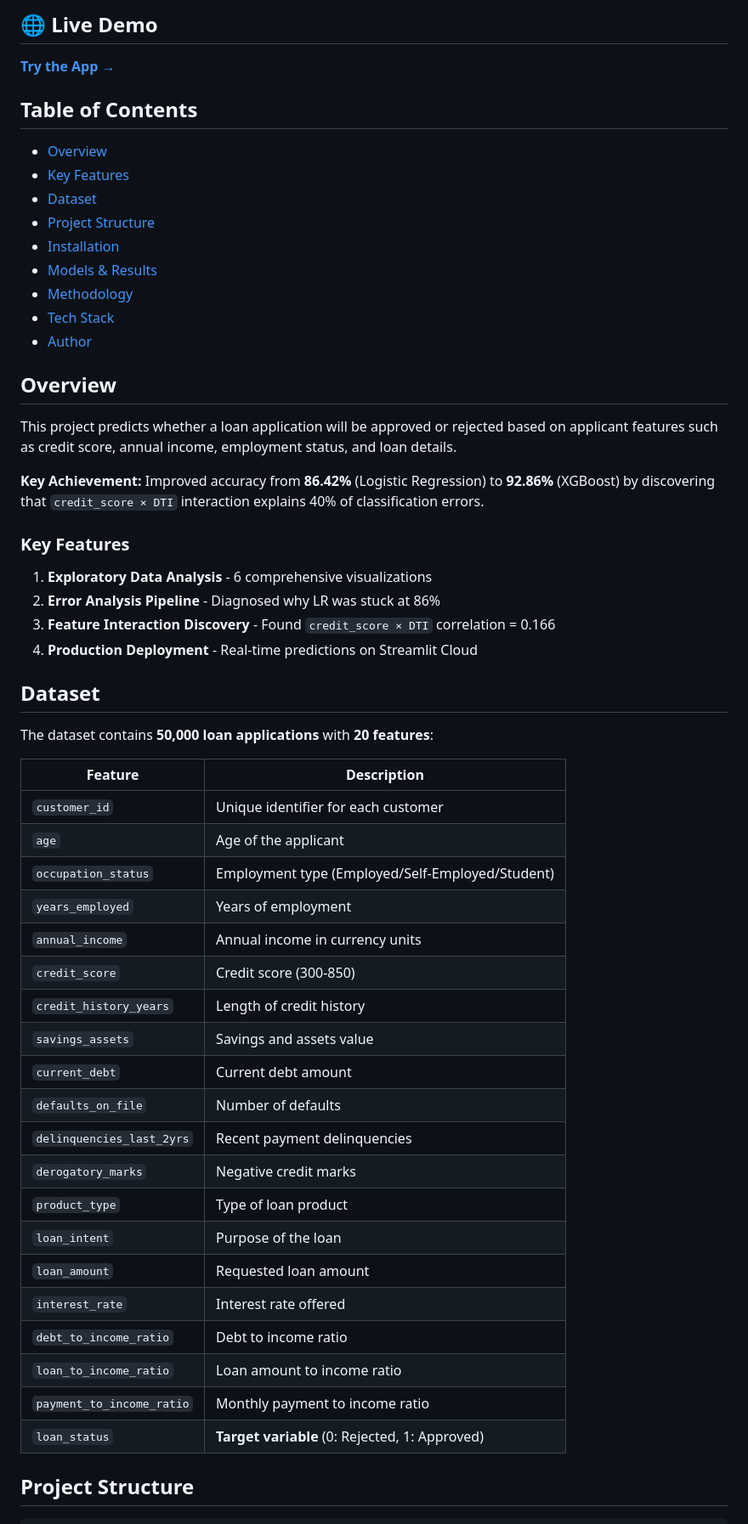
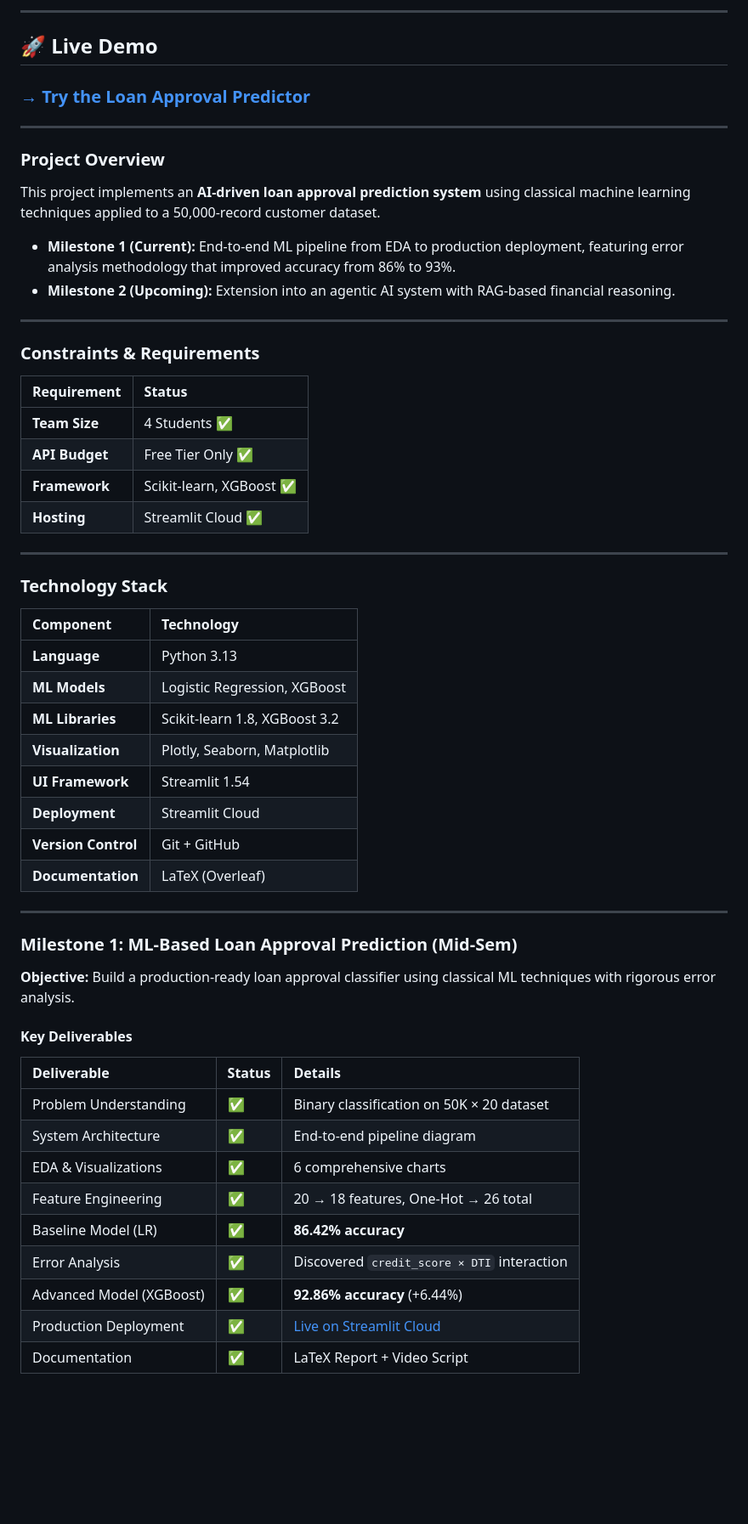
Before and after one commit to mitul-bhatia/GEN_AI_LOAN_APPROVAL, a Markdown page: README.md, the part around one of its changes. Shown at 85% size. GitHub-like rendering; blank space fills up the shorter version.

```diff
--- a/README.md
+++ b/README.md
@@ -9,57 +14,62 @@ A Machine Learning system to predict loan approval status using Logistic Regress
 
-## 🌐 Live Demo
+---
 
-**[Try the App →](https://genailoanapproval-mitul.streamlit.app/)**
+## 🚀 Live Demo
 
-## Table of Contents
-- [Overview](#overview)
-- [Key Features](#key-features)
-- [Dataset](#dataset)
-- [Project Structure](#project-structure)
-- [Installation](#installation)
-- [Models & Results](#models--results)
-- [Methodology](#methodology)
-- [Tech Stack](#tech-stack)
-- [Author](#author)
+### **[→ Try the Loan Approval Predictor](https://mitul-bhatia-gen-ai-loan-approval-appapp-rtzjzl.streamlit.app/)**
 
-## Overview
+---
 
-This project predicts whether a loan application will be approved or rejected based on applicant features such as credit score, annual income, employment status, and loan details.
+### Project Overview
 
-**Key Achievement:** Improved accuracy from **86.42%** (Logistic Regression) to **92.86%** (XGBoost) by discovering that `credit_score × DTI` interaction explains 40% of classification errors.
+This project implements an **AI-driven loan approval prediction system** using classical machine learning techniques applied to a 50,000-record customer dataset.
 
-### Key Features
+- **Milestone 1 (Current):** End-to-end ML pipeline from EDA to production deployment, featuring error analysis methodology that improved accuracy from 86% to 93%.
+- **Milestone 2 (Upcoming):** Extension into an agentic AI system with RAG-based financial reasoning.
 
-1. **Exploratory Data Analysis** - 6 comprehensive visualizations
-2. **Error Analysis Pipeline** - Diagnosed why LR was stuck at 86%
-3. **Feature Interaction Discovery** - Found `credit_score × DTI` correlation = 0.166
-4. **Production Deployment** - Real-time predictions on Streamlit Cloud
+---
 
-## Dataset
+### Constraints & Requirements
 
-The dataset contains **50,000 loan applications** with **20 features**:
+| Requirement | Status |
+|:---|:---|
+| **Team Size** | 4 Students ✅ |
+| **API Budget** | Free Tier Only ✅ |
+| **Framework** | Scikit-learn, XGBoost ✅ |
+| **Hosting** | Streamlit Cloud ✅ |
 
-| Feature | Description |
-|---------|-------------|
-| `customer_id` | Unique identifier for each customer |
-| `age` | Age of the applicant |
-| `occupation_status` | Employment type (Employed/Self-Employed/Student) |
-| `years_employed` | Years of employment |
-| `annual_income` | Annual income in currency units |
-| `credit_score` | Credit score (300-850) |
-| `credit_history_years` | Length of credit history |
-| `savings_assets` | Savings and assets value |
-| `current_debt` | Current debt amount |
-| `defaults_on_file` | Number of defaults |
-| `delinquencies_last_2yrs` | Recent payment delinquencies |
-| `derogatory_marks` | Negative credit marks |
-| `product_type` | Type of loan product |
-| `loan_intent` | Purpose of the loan |
-| `loan_amount` | Requested loan amount |
-| `interest_rate` | Interest rate offered |
-| `debt_to_income_ratio` | Debt to income ratio |
-| `loan_to_income_ratio` | Loan amount to income ratio |
-| `payment_to_income_ratio` | Monthly payment to income ratio |
-| `loan_status` | **Target variable** (0: Rejected, 1: Approved) |
+---
 
-## Project Structure
+### Technology Stack
+
+| Component | Technology |
+|:---|:---|
+| **Language** | Python 3.13 |
+| **ML Models** | Logistic Regression, XGBoost |
+| **ML Libraries** | Scikit-learn 1.8, XGBoost 3.2 |
+| **Visualization** | Plotly, Seaborn, Matplotlib |
+| **UI Framework** | Streamlit 1.54 |
+| **Deployment** | Streamlit Cloud |
+| **Version Control** | Git + GitHub |
+| **Documentation** | LaTeX (Overleaf) |
+
+---
+
+### Milestone 1: ML-Based Loan Approval Prediction (Mid-Sem)
+
+**Objective:** Build a production-ready loan approval classifier using classical ML techniques with rigorous error analysis.
+
+#### Key Deliverables
+
+| Deliverable | Status | Details |
+|:---|:---|:---|
+| Problem Understanding | ✅ | Binary classification on 50K × 20 dataset |
+| System Architecture | ✅ | End-to-end pipeline diagram |
+| EDA & Visualizations | ✅ | 6 comprehensive charts |
+| Feature Engineering | ✅ | 20 → 18 features, One-Hot → 26 total |
+| Baseline Model (LR) | ✅ | **86.42% accuracy** |
+| Error Analysis | ✅ | Discovered `credit_score × DTI` interaction |
+| Advanced Model (XGBoost) | ✅ | **92.86% accuracy** (+6.44%) |
+| Production Deployment | ✅ | [Live on Streamlit Cloud](https://mitul-bhatia-gen-ai-loan-approval-appapp-rtzjzl.streamlit.app/) |
+| Documentation | ✅ | LaTeX Report + Video Script |
+
```
Also changed, not shown: other parts of README.md (+139 -90 lines).
